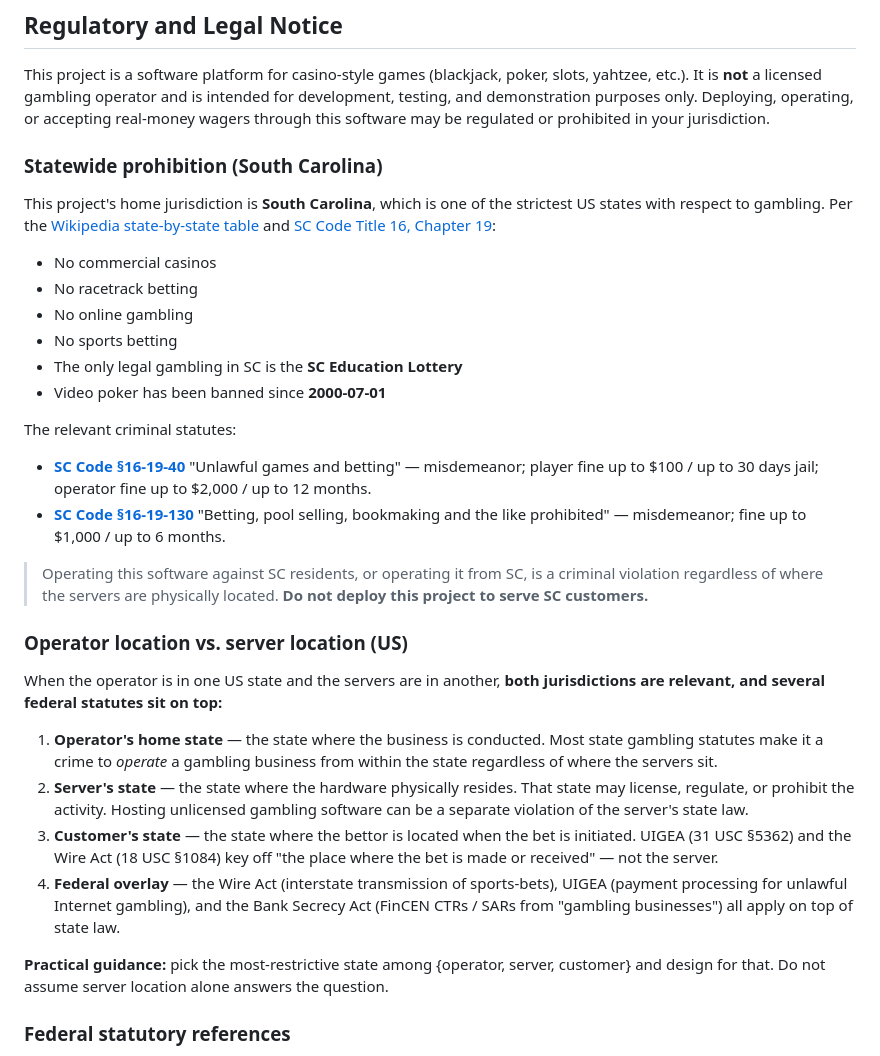
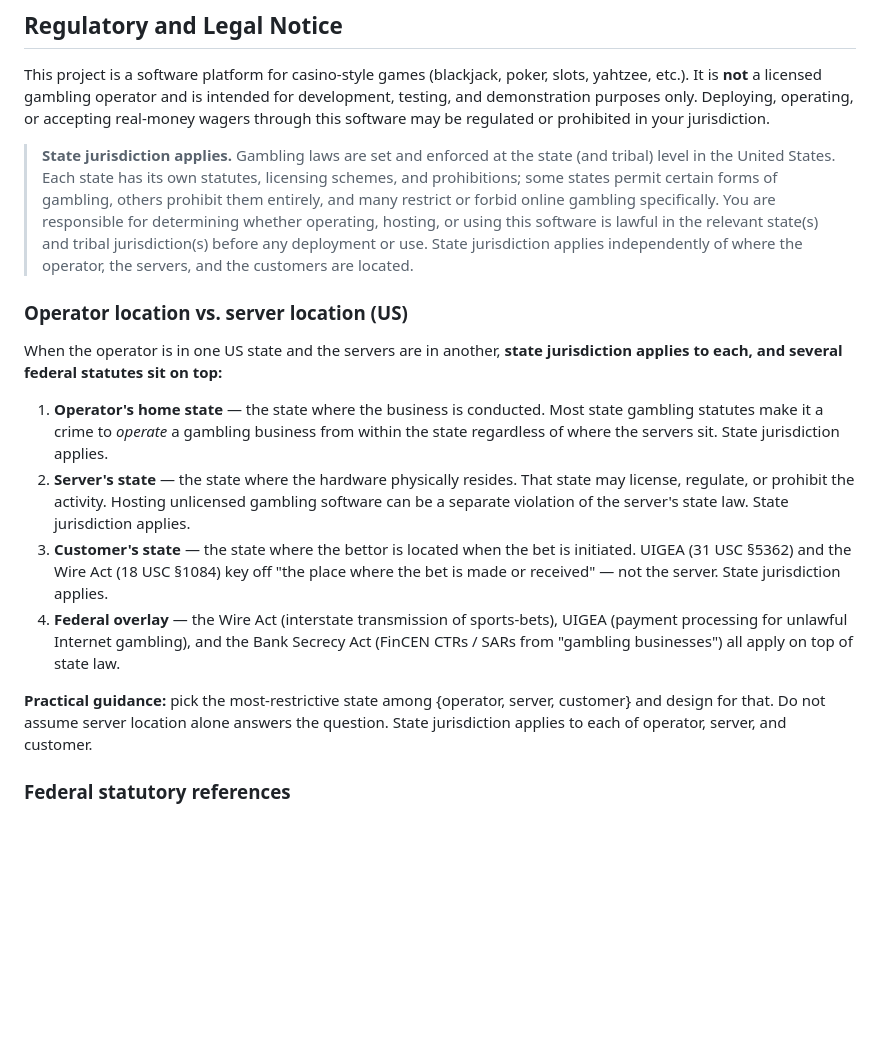
Before and after one commit to jonez734/casino, a Markdown page: README.md, the part around the change. GitHub-like rendering; blank space fills up the shorter version.

Commit message:
casino: remove state-specific (SC) content from README legal notice
Replaces the 'Statewide prohibition (South Carolina)' subsection with a
generic 'State jurisdiction applies' note. State-specific guidance is
removed in favor of a jurisdiction-neutral statement that gambling
laws are set and enforced at the state and tribal level in the US,
and that the operator is responsible for determining lawfulness in
the relevant state(s) and tribal jurisdiction(s) before any
deployment or use.

The 'State jurisdiction applies' language is repeated in the
'Operator location vs. server location (US)' subsection for each of
the three state-level items (operator's home state, server's state,
customer's state). Federal statutory references (UIGEA, Federal Wire
Act, Bank Secrecy Act) are unchanged.

```diff
--- a/README.md
+++ b/README.md
@@ -9,52 +9,34 @@ purposes only. Deploying, operating, or accepting real-money wagers
 through this software may be regulated or prohibited in your
 jurisdiction.
 
-### Statewide prohibition (South Carolina)
-
-This project's home jurisdiction is **South Carolina**, which is one of
-the strictest US states with respect to gambling. Per the
-[Wikipedia state-by-state table](https://en.wikipedia.org/wiki/Gambling_in_the_United_States)
-and [SC Code Title 16, Chapter 19](https://www.scstatehouse.gov/code/t16c019.php):
-
-- No commercial casinos
-- No racetrack betting
-- No online gambling
-- No sports betting
-- The only legal gambling in SC is the **SC Education Lottery**
-- Video poker has been banned since **2000-07-01**
-
-The relevant criminal statutes:
-
-- **[SC Code §16-19-40](https://www.scstatehouse.gov/code/t16c019.php)**
-  "Unlawful games and betting" — misdemeanor; player fine up to $100 /
-  up to 30 days jail; operator fine up to $2,000 / up to 12 months.
-- **[SC Code §16-19-130](https://www.scstatehouse.gov/code/t16c019.php)**
-  "Betting, pool selling, bookmaking and the like prohibited" —
-  misdemeanor; fine up to $1,000 / up to 6 months.
-
-> Operating this software against SC residents, or operating it from
-> SC, is a criminal violation regardless of where the servers are
-> physically located. **Do not deploy this project to serve SC
-> customers.**
+> **State jurisdiction applies.** Gambling laws are set and enforced at
+> the state (and tribal) level in the United States. Each state has its
+> own statutes, licensing schemes, and prohibitions; some states permit
+> certain forms of gambling, others prohibit them entirely, and many
+> restrict or forbid online gambling specifically. You are responsible
+> for determining whether operating, hosting, or using this software is
+> lawful in the relevant state(s) and tribal jurisdiction(s) before any
+> deployment or use. State jurisdiction applies independently of where
+> the operator, the servers, and the customers are located.
 
 ### Operator location vs. server location (US)
 
 When the operator is in one US state and the servers are in another,
-**both jurisdictions are relevant, and several federal statutes sit on
-top:**
+**state jurisdiction applies to each, and several federal statutes sit
+on top:**
 
 1. **Operator's home state** — the state where the business is
    conducted. Most state gambling statutes make it a crime to
    *operate* a gambling business from within the state regardless of
-   where the servers sit.
+   where the servers sit. State jurisdiction applies.
 2. **Server's state** — the state where the hardware physically
    resides. That state may license, regulate, or prohibit the
    activity. Hosting unlicensed gambling software can be a separate
-   violation of the server's state law.
+   violation of the server's state law. State jurisdiction applies.
 3. **Customer's state** — the state where the bettor is located when
    the bet is initiated. UIGEA (31 USC §5362) and the Wire Act (18 USC
    §1084) key off "the place where the bet is made or received" — not
-   the server.
+   the server. State jurisdiction applies.
 4. **Federal overlay** — the Wire Act (interstate transmission of
    sports-bets), UIGEA (payment processing for unlawful Internet
    gambling), and the Bank Secrecy Act (FinCEN CTRs / SARs from
@@ -62,7 +44,8 @@ top:**
 
 **Practical guidance:** pick the most-restrictive state among
 {operator, server, customer} and design for that. Do not assume
-server location alone answers the question.
+server location alone answers the question. State jurisdiction applies
+to each of operator, server, and customer.
 
 ### Federal statutory references
 
```
